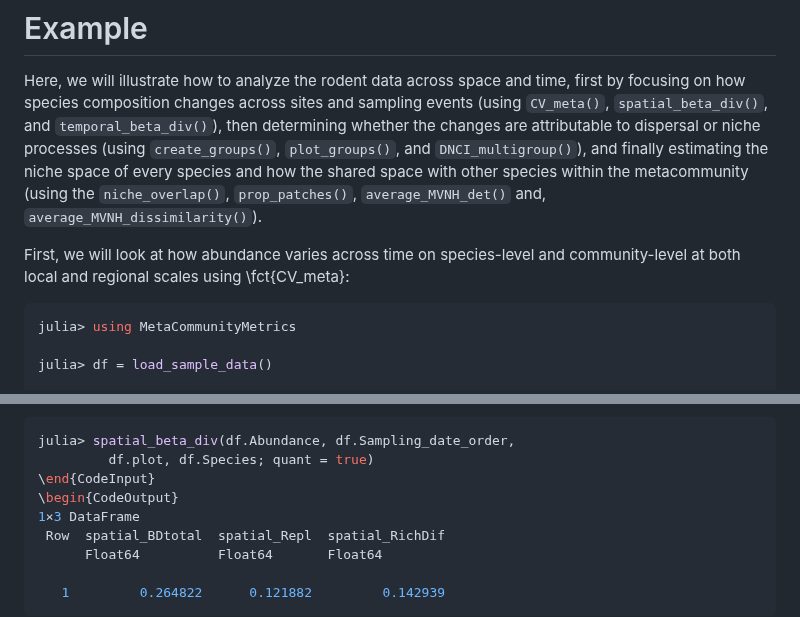
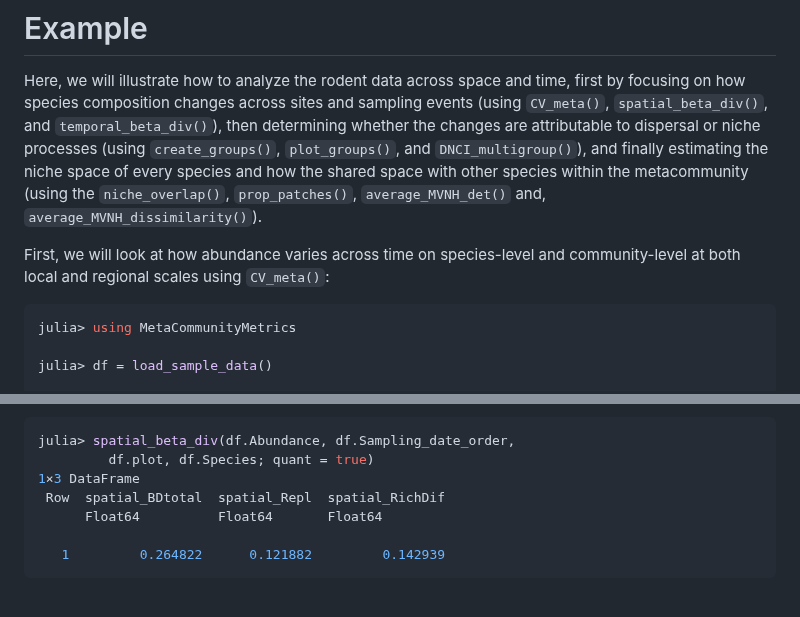
Before and after one commit to cralibe/MetaCommunityMetrics.jl, a Markdown page: docs/src/Example.md, 2 parts joined by grey strips. Rendered like a GitHub page; blank space fills up the shorter version.

Commit message:
updating the example in the documentation

````diff
--- a/docs/src/Example.md
+++ b/docs/src/Example.md
@@ -1,7 +1,7 @@
 # Example
 Here, we will illustrate how to analyze the rodent data across space and time, first by focusing on how species composition changes across sites and sampling events (using `CV_meta()`, `spatial_beta_div()`, and `temporal_beta_div()`), then determining whether the changes are attributable to dispersal or niche processes (using `create_groups()`, `plot_groups()`, and `DNCI_multigroup()`), and finally estimating the niche space of every species and how the shared space with other species within the metacommunity (using the `niche_overlap()`, `prop_patches()`, `average_MVNH_det()` and, `average_MVNH_dissimilarity()`).
 
-First, we will look at how abundance varies across time on species-level and community-level at both local and regional scales using \fct{CV\_meta}:
+First, we will look at how abundance varies across time on species-level and community-level at both local and regional scales using `CV_meta()`:
 ```julia
 julia> using MetaCommunityMetrics
 
@@ -20,8 +20,6 @@ Now, we analyze compositional changes using `spatial_beta_div()` and `temporal_b
 ```julia
 julia> spatial_beta_div(df.Abundance, df.Sampling_date_order,
          df.plot, df.Species; quant = true)
-\end{CodeInput}
-\begin{CodeOutput}
 1×3 DataFrame
  Row  spatial_BDtotal  spatial_Repl  spatial_RichDif
       Float64          Float64       Float64
````
Also changed, not shown: other parts of docs/src/Example.md (+2 -2 lines).
